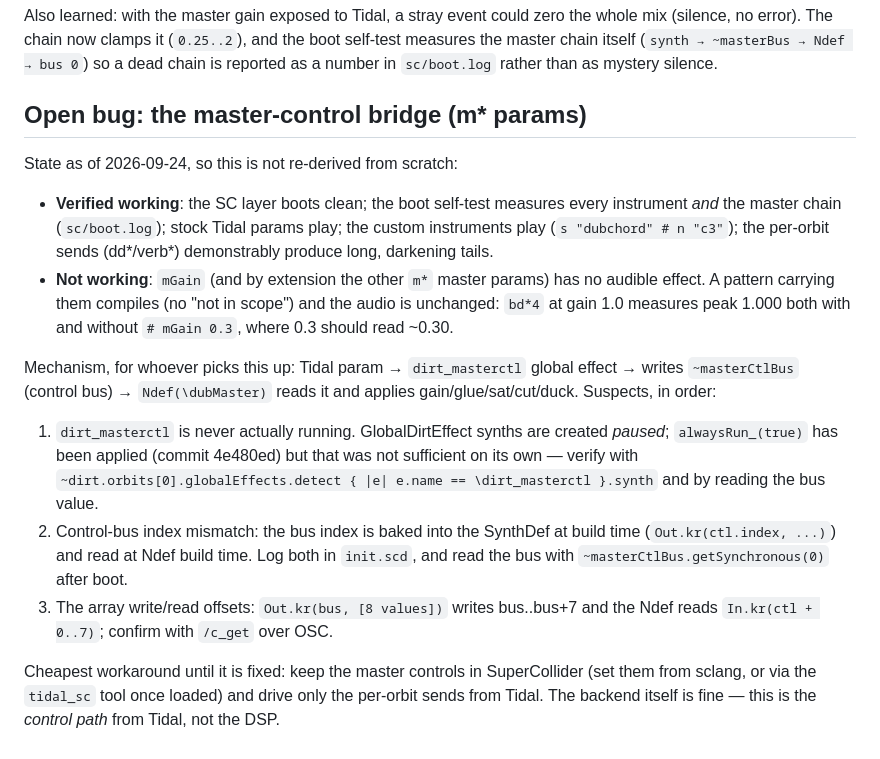
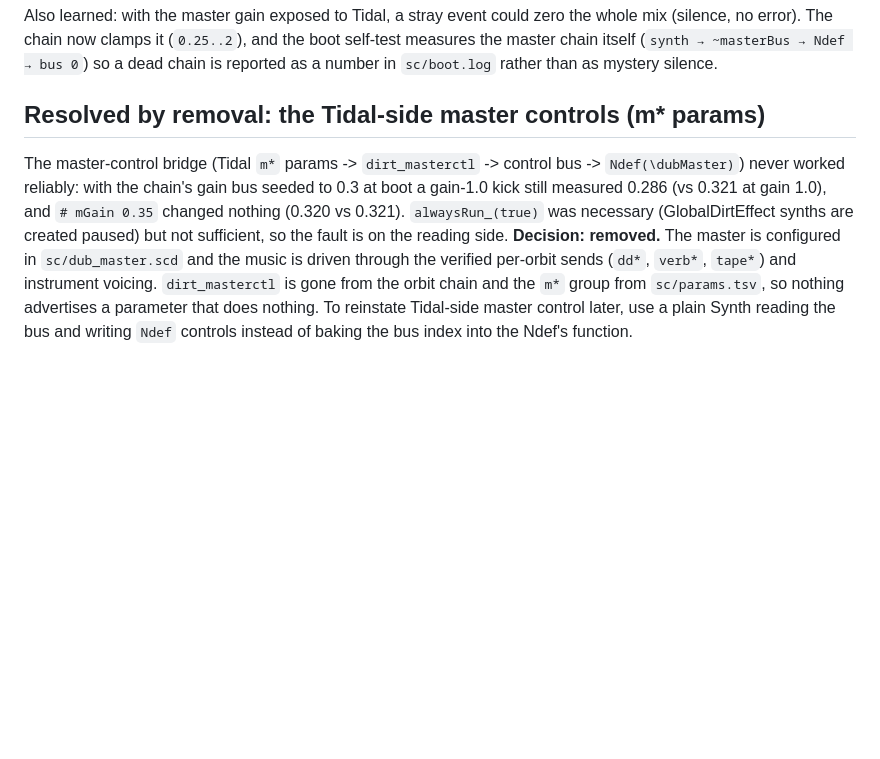
Before and after one commit to ekg/pi-tidal, a Markdown page: docs/sc-effects-and-routing.md, the part around the change. Rendered like a GitHub page; blank space fills up the shorter version.

Commit message:
docs: close the master-control-bridge bug by removal, with the evidence and the note on how to do it right later

```diff
--- a/docs/sc-effects-and-routing.md
+++ b/docs/sc-effects-and-routing.md
@@ -135,34 +135,17 @@ self-test measures the master chain itself (`synth → ~masterBus → Ndef → b
 so a dead chain is reported as a number in `sc/boot.log` rather than as mystery
 silence.
 
-## Open bug: the master-control bridge (m* params)
+## Resolved by removal: the Tidal-side master controls (m* params)
 
-State as of 2026-09-24, so this is not re-derived from scratch:
-
-- **Verified working**: the SC layer boots clean; the boot self-test measures every
-  instrument *and* the master chain (`sc/boot.log`); stock Tidal params play; the
-  custom instruments play (`s "dubchord" # n "c3"`); the per-orbit sends
-  (dd*/verb*) demonstrably produce long, darkening tails.
-- **Not working**: `mGain` (and by extension the other `m*` master params) has no
-  audible effect. A pattern carrying them compiles (no "not in scope") and the
-  audio is unchanged: `bd*4` at gain 1.0 measures peak 1.000 both with and
-  without `# mGain 0.3`, where 0.3 should read ~0.30.
-
-Mechanism, for whoever picks this up: Tidal param → `dirt_masterctl` global
-effect → writes `~masterCtlBus` (control bus) → `Ndef(\dubMaster)` reads it and
-applies gain/glue/sat/cut/duck. Suspects, in order:
-
-1. `dirt_masterctl` is never actually running. GlobalDirtEffect synths are created
-   *paused*; `alwaysRun_(true)` has been applied (commit 4e480ed) but that was
-   not sufficient on its own — verify with `~dirt.orbits[0].globalEffects.detect
-   { |e| e.name == \dirt_masterctl }.synth` and by reading the bus value.
-2. Control-bus index mismatch: the bus index is baked into the SynthDef at build
-   time (`Out.kr(ctl.index, ...)`) and read at Ndef build time. Log both in
-   `init.scd`, and read the bus with `~masterCtlBus.getSynchronous(0)` after boot.
-3. The array write/read offsets: `Out.kr(bus, [8 values])` writes bus..bus+7 and
-   the Ndef reads `In.kr(ctl + 0..7)`; confirm with `/c_get` over OSC.
-
-Cheapest workaround until it is fixed: keep the master controls in SuperCollider
-(set them from sclang, or via the `tidal_sc` tool once loaded) and drive only the
-per-orbit sends from Tidal. The backend itself is fine — this is the *control
-path* from Tidal, not the DSP.
+The master-control bridge (Tidal `m*` params -> `dirt_masterctl` -> control bus ->
+`Ndef(\dubMaster)`) never worked reliably: with the chain's gain bus seeded to 0.3
+at boot a gain-1.0 kick still measured 0.286 (vs 0.321 at gain 1.0), and
+`# mGain 0.35` changed nothing (0.320 vs 0.321). `alwaysRun_(true)` was necessary
+(GlobalDirtEffect synths are created paused) but not sufficient, so the fault is
+on the reading side. **Decision: removed.** The master is configured in
+`sc/dub_master.scd` and the music is driven through the verified per-orbit sends
+(`dd*`, `verb*`, `tape*`) and instrument voicing. `dirt_masterctl` is gone from
+the orbit chain and the `m*` group from `sc/params.tsv`, so nothing advertises a
+parameter that does nothing. To reinstate Tidal-side master control later, use a
+plain Synth reading the bus and writing `Ndef` controls instead of baking the bus
+index into the Ndef's function.
```
